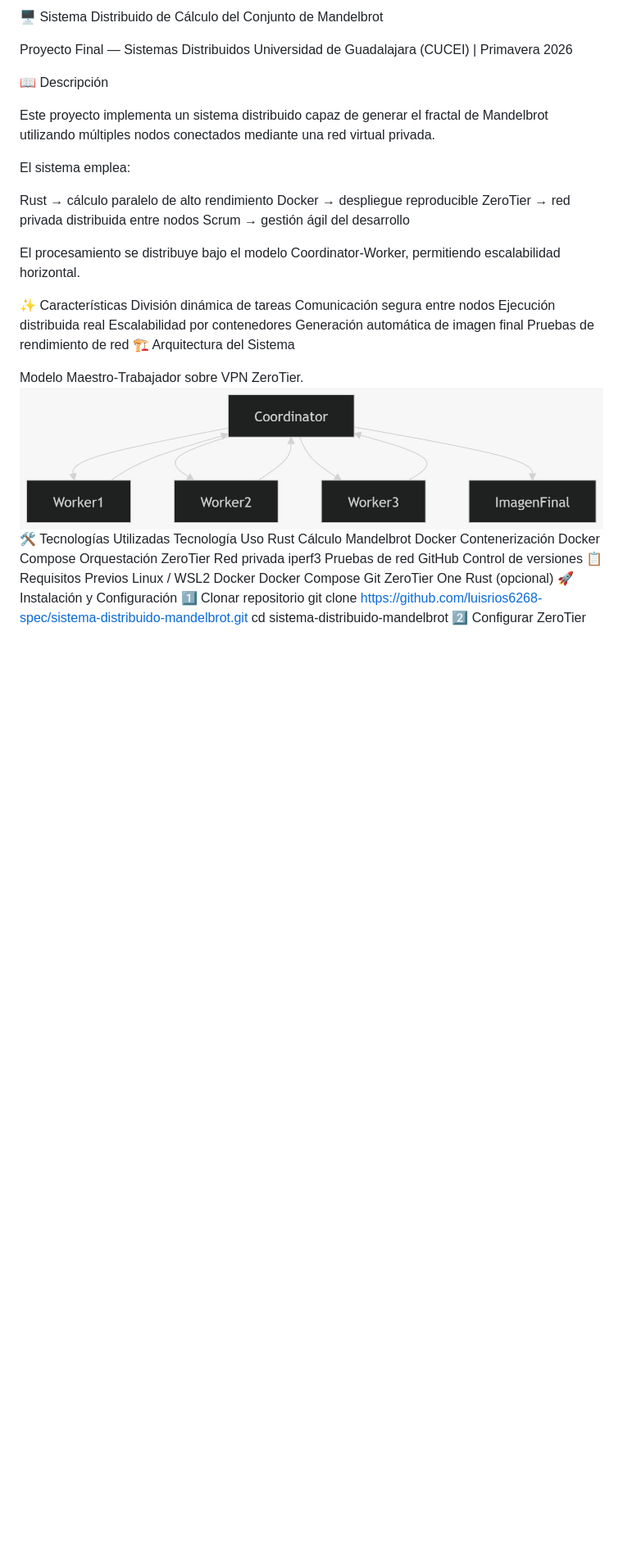
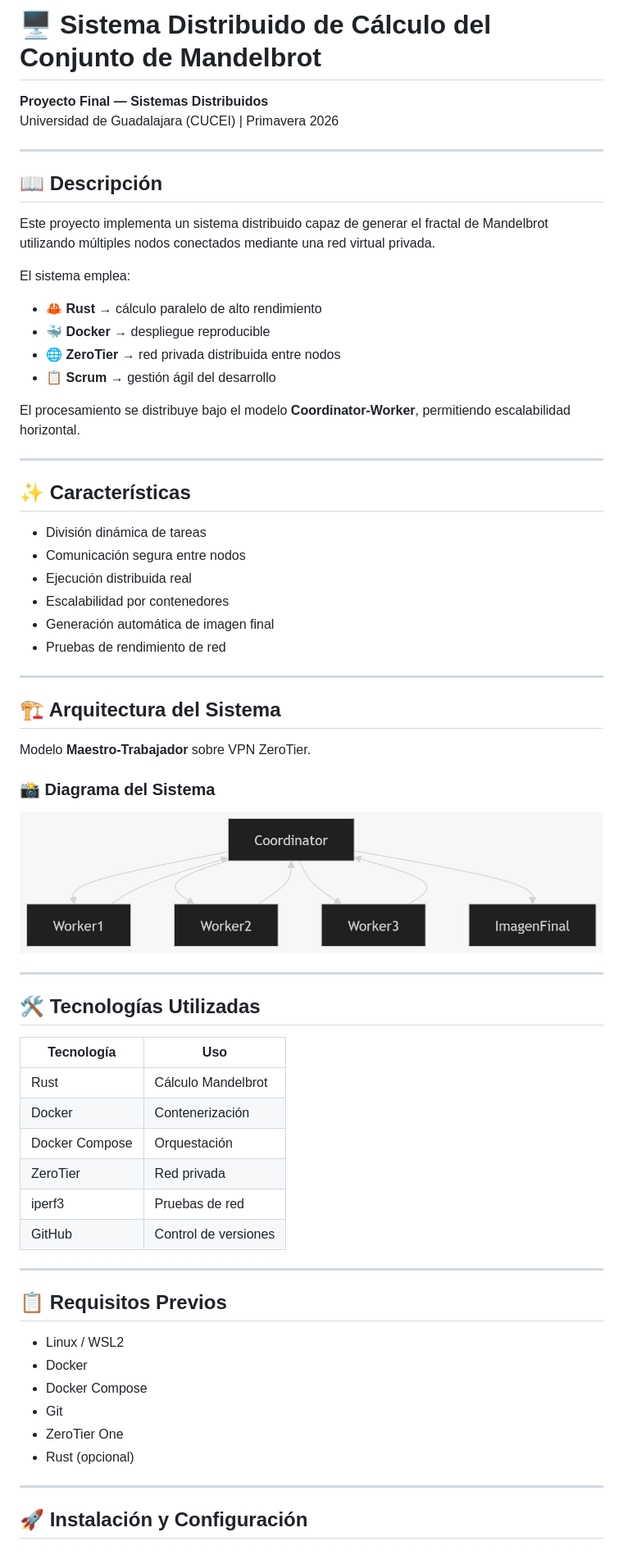
Before and after one commit to luisrios6268-spec/sistema-distribuido-mandelbrot, a Markdown page: README.md, the part around one of its changes. Shown at 82% size. GitHub-like rendering; blank space fills up the shorter version.

```diff
--- a/README.md
+++ b/README.md
@@ -1,46 +1,69 @@
-🖥️ Sistema Distribuido de Cálculo del Conjunto de Mandelbrot
+# 🖥️ Sistema Distribuido de Cálculo del Conjunto de Mandelbrot
 
-Proyecto Final — Sistemas Distribuidos
+**Proyecto Final — Sistemas Distribuidos**
 Universidad de Guadalajara (CUCEI) | Primavera 2026
 
-📖 Descripción
+---
+
+## 📖 Descripción
 
 Este proyecto implementa un sistema distribuido capaz de generar el fractal de Mandelbrot utilizando múltiples nodos conectados mediante una red virtual privada.
 
 El sistema emplea:
 
-Rust → cálculo paralelo de alto rendimiento
-Docker → despliegue reproducible
-ZeroTier → red privada distribuida entre nodos
-Scrum → gestión ágil del desarrollo
+- 🦀 **Rust** → cálculo paralelo de alto rendimiento
+- 🐳 **Docker** → despliegue reproducible
+- 🌐 **ZeroTier** → red privada distribuida entre nodos
+- 📋 **Scrum** → gestión ágil del desarrollo
 
-El procesamiento se distribuye bajo el modelo Coordinator-Worker, permitiendo escalabilidad horizontal.
+El procesamiento se distribuye bajo el modelo **Coordinator-Worker**, permitiendo escalabilidad horizontal.
 
-✨ Características
-División dinámica de tareas
-Comunicación segura entre nodos
-Ejecución distribuida real
-Escalabilidad por contenedores
-Generación automática de imagen final
-Pruebas de rendimiento de red
-🏗️ Arquitectura del Sistema
+---
 
-Modelo Maestro-Trabajador sobre VPN ZeroTier.
-![DIAGRAMA MODELO MAESTRO-TRABAJADOR](docs/evidencias/diagram.png)
-🛠️ Tecnologías Utilizadas
-Tecnología	Uso
-Rust	Cálculo Mandelbrot
-Docker	Contenerización
-Docker Compose	Orquestación
-ZeroTier	Red privada
-iperf3	Pruebas de red
-GitHub	Control de versiones
-📋 Requisitos Previos
-Linux / WSL2
-Docker
-Docker Compose
-Git
-ZeroTier One
-Rust (opcional)
-🚀 Instalación y Configuración
-1️⃣ Clonar repositorio
+## ✨ Características
+
+- División dinámica de tareas
+- Comunicación segura entre nodos
+- Ejecución distribuida real
+- Escalabilidad por contenedores
+- Generación automática de imagen final
+- Pruebas de rendimiento de red
+
+---
+
+## 🏗️ Arquitectura del Sistema
+
+Modelo **Maestro-Trabajador** sobre VPN ZeroTier.
+
+### 📸 Diagrama del Sistema
+
+![Arquitectura Distribuida](docs/evidencias/diagram.png)
+
+---
+
+## 🛠️ Tecnologías Utilizadas
+
+| Tecnología | Uso |
+|---|---|
+| Rust | Cálculo Mandelbrot |
+| Docker | Contenerización |
+| Docker Compose | Orquestación |
+| ZeroTier | Red privada |
+| iperf3 | Pruebas de red |
+| GitHub | Control de versiones |
+
+---
+
+## 📋 Requisitos Previos
+
+- Linux / WSL2
+- Docker
+- Docker Compose
+- Git
+- ZeroTier One
+- Rust (opcional)
+
+---
+
+## 🚀 Instalación y Configuración
+
```
Also changed, not shown: other parts of README.md (+16 -12 lines).
